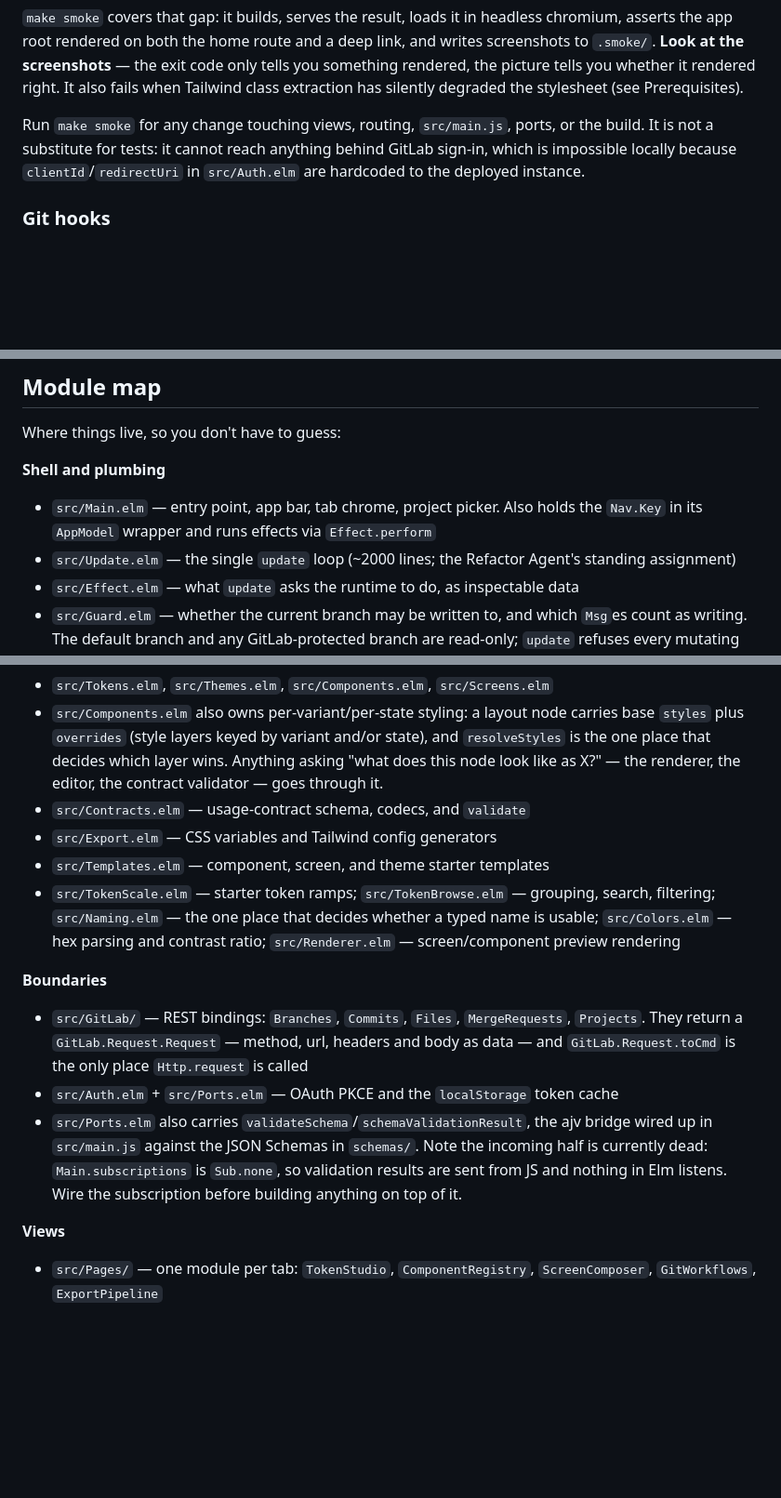
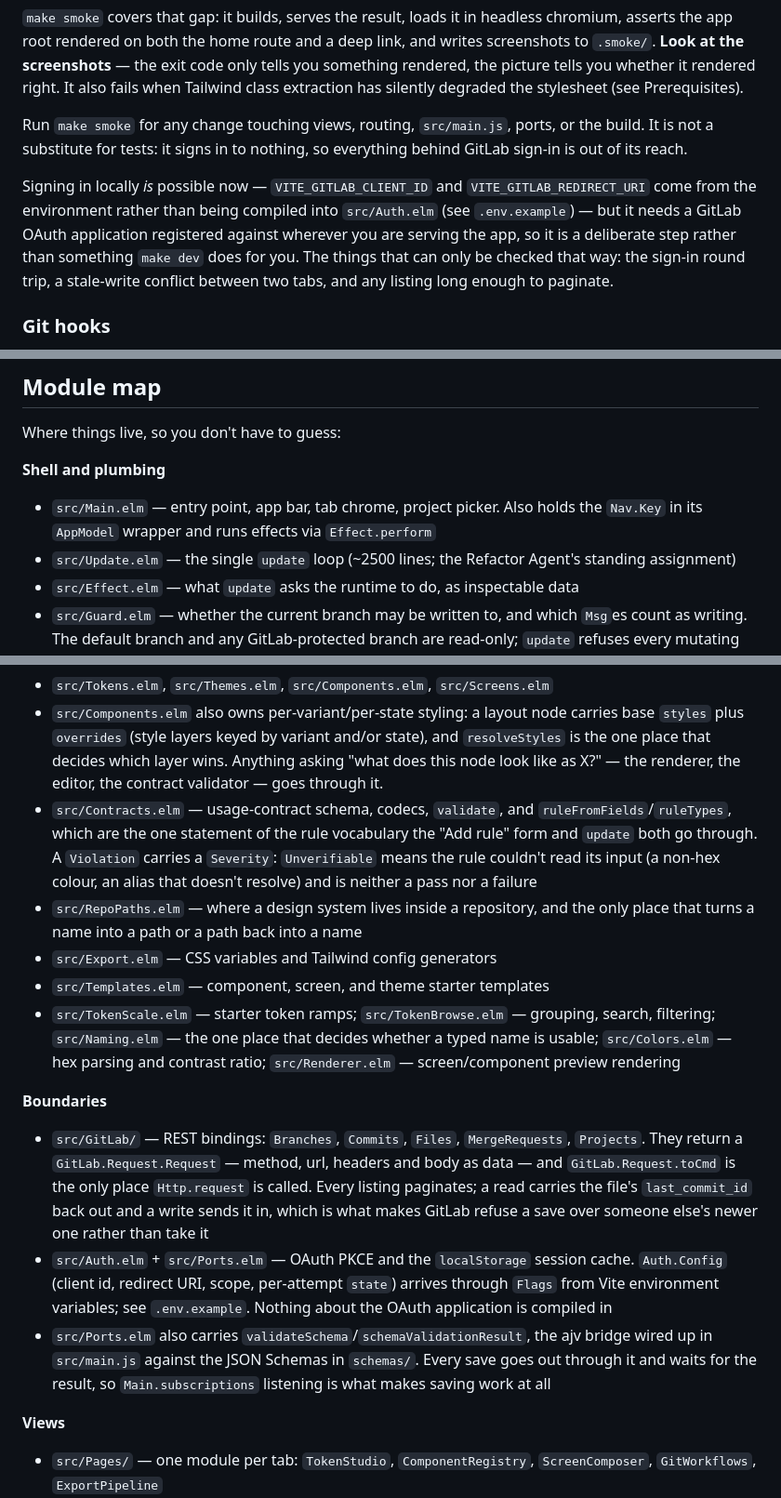
Before and after one commit to datakurre/design-playground, a Markdown page: AGENTS.md, 3 parts joined by grey strips. Shown at 93% size. Drawn GitHub-style; blank space fills up the shorter version.

```diff
--- a/AGENTS.md
+++ b/AGENTS.md
@@ -105,9 +105,16 @@ right. It also fails when Tailwind class extraction has silently degraded the
 stylesheet (see Prerequisites).
 
 Run `make smoke` for any change touching views, routing, `src/main.js`, ports, or
-the build. It is not a substitute for tests: it cannot reach anything behind
-GitLab sign-in, which is impossible locally because `clientId`/`redirectUri` in
-`src/Auth.elm` are hardcoded to the deployed instance.
+the build. It is not a substitute for tests: it signs in to nothing, so
+everything behind GitLab sign-in is out of its reach.
+
+Signing in locally *is* possible now — `VITE_GITLAB_CLIENT_ID` and
+`VITE_GITLAB_REDIRECT_URI` come from the environment rather than being compiled
+into `src/Auth.elm` (see `.env.example`) — but it needs a GitLab OAuth
+application registered against wherever you are serving the app, so it is a
+deliberate step rather than something `make dev` does for you. The things that
+can only be checked that way: the sign-in round trip, a stale-write conflict
+between two tabs, and any listing long enough to paginate.
 
 ### Git hooks
 
@@ -141,7 +148,7 @@ Where things live, so you don't have to guess:
 
 - `src/Main.elm` — entry point, app bar, tab chrome, project picker. Also holds
   the `Nav.Key` in its `AppModel` wrapper and runs effects via `Effect.perform`
-- `src/Update.elm` — the single `update` loop (~2000 lines; the Refactor Agent's
+- `src/Update.elm` — the single `update` loop (~2500 lines; the Refactor Agent's
   standing assignment)
 - `src/Effect.elm` — what `update` asks the runtime to do, as inspectable data
 - `src/Guard.elm` — whether the current branch may be written to, and which
@@ -165,7 +172,14 @@ Where things live, so you don't have to guess:
   state), and `resolveStyles` is the one place that decides which layer wins.
   Anything asking "what does this node look like as X?" — the renderer, the
   editor, the contract validator — goes through it.
-- `src/Contracts.elm` — usage-contract schema, codecs, and `validate`
+- `src/Contracts.elm` — usage-contract schema, codecs, `validate`, and
+  `ruleFromFields`/`ruleTypes`, which are the one statement of the rule
+  vocabulary the "Add rule" form and `update` both go through. A `Violation`
+  carries a `Severity`: `Unverifiable` means the rule couldn't read its input
+  (a non-hex colour, an alias that doesn't resolve) and is neither a pass nor a
+  failure
+- `src/RepoPaths.elm` — where a design system lives inside a repository, and the
+  only place that turns a name into a path or a path back into a name
 - `src/Export.elm` — CSS variables and Tailwind config generators
 - `src/Templates.elm` — component, screen, and theme starter templates
 - `src/TokenScale.elm` — starter token ramps; `src/TokenBrowse.elm` — grouping,
@@ -178,13 +192,17 @@ Where things live, so you don't have to guess:
 - `src/GitLab/` — REST bindings: `Branches`, `Commits`, `Files`,
   `MergeRequests`, `Projects`. They return a `GitLab.Request.Request` — method,
   url, headers and body as data — and `GitLab.Request.toCmd` is the only place
-  `Http.request` is called
-- `src/Auth.elm` + `src/Ports.elm` — OAuth PKCE and the `localStorage` token cache
+  `Http.request` is called. Every listing paginates; a read carries the file's
+  `last_commit_id` back out and a write sends it in, which is what makes GitLab
+  refuse a save over someone else's newer one rather than take it
+- `src/Auth.elm` + `src/Ports.elm` — OAuth PKCE and the `localStorage` session
+  cache. `Auth.Config` (client id, redirect URI, scope, per-attempt `state`)
+  arrives through `Flags` from Vite environment variables; see `.env.example`.
+  Nothing about the OAuth application is compiled in
 - `src/Ports.elm` also carries `validateSchema`/`schemaValidationResult`, the ajv
-  bridge wired up in `src/main.js` against the JSON Schemas in `schemas/`.
-  Note the incoming half is currently dead: `Main.subscriptions` is `Sub.none`,
-  so validation results are sent from JS and nothing in Elm listens. Wire the
-  subscription before building anything on top of it.
+  bridge wired up in `src/main.js` against the JSON Schemas in `schemas/`. Every
+  save goes out through it and waits for the result, so `Main.subscriptions`
+  listening is what makes saving work at all
 
 **Views**
 
```
Also changed, not shown: other parts of AGENTS.md (+4 -1 lines), README.md (+76 -19 lines).
